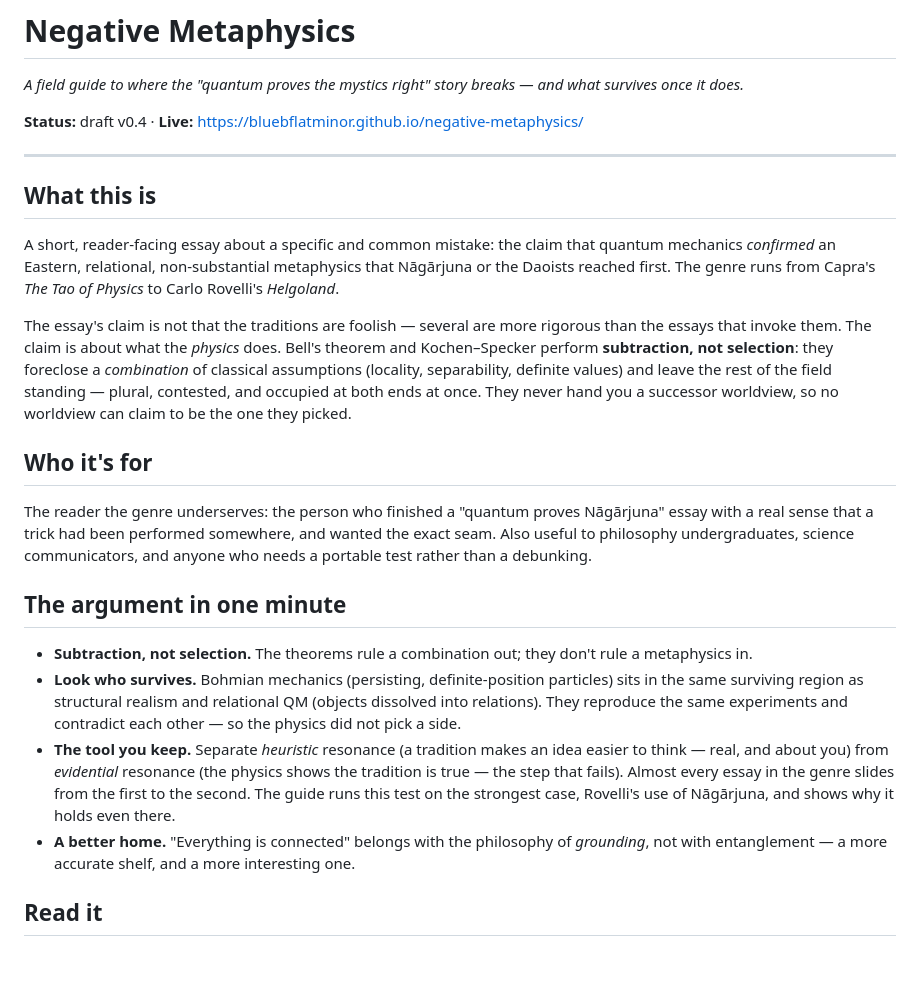
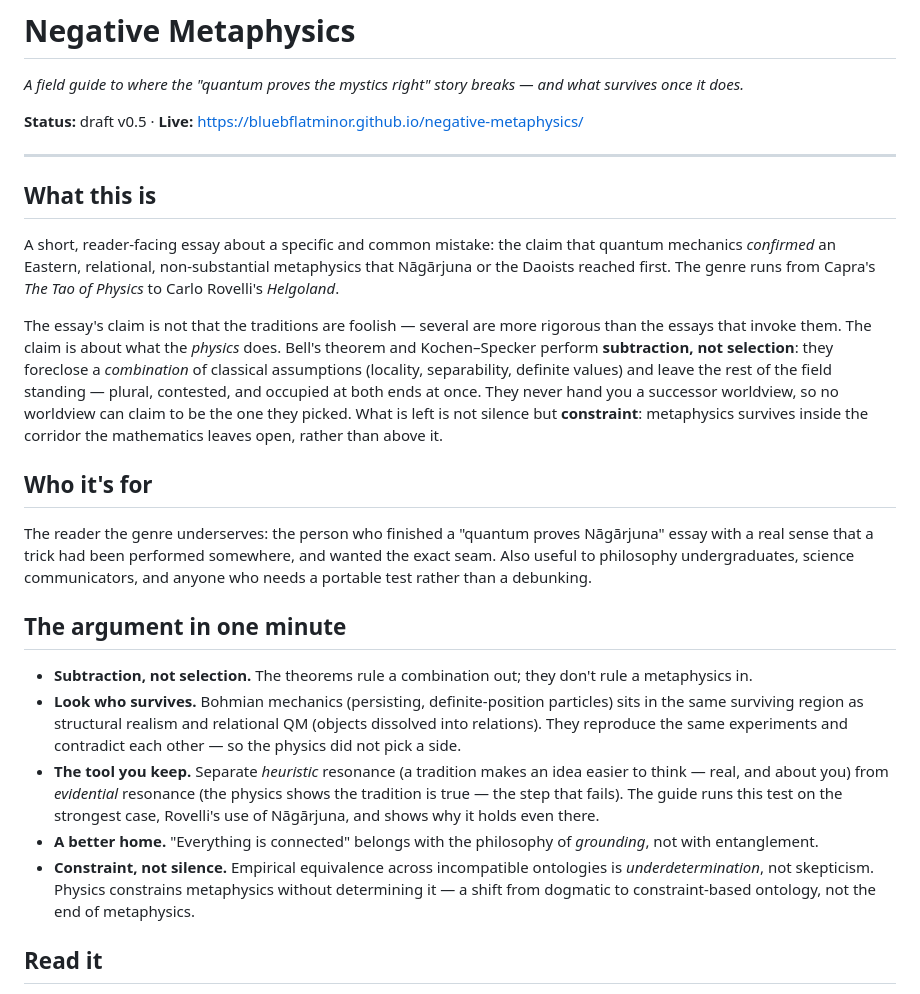
Before and after one commit to bluebflatminor/negative-metaphysics, a Markdown page: README.md, the part around one of its changes. Rendered like a GitHub page; blank space fills up the shorter version.

Commit message:
Update README for draft v0.5 and add new section
Updated the status to draft v0.5 and added a new section on constraint. Revised existing content for clarity and added new verified sources.

```diff
--- a/README.md
+++ b/README.md
@@ -2,7 +2,7 @@
 
 *A field guide to where the "quantum proves the mystics right" story breaks — and what survives once it does.*
 
-**Status:** draft v0.4 · **Live:** https://bluebflatminor.github.io/negative-metaphysics/
+**Status:** draft v0.5 · **Live:** https://bluebflatminor.github.io/negative-metaphysics/
 
 ---
 
@@ -10,7 +10,7 @@
 
 A short, reader-facing essay about a specific and common mistake: the claim that quantum mechanics *confirmed* an Eastern, relational, non-substantial metaphysics that Nāgārjuna or the Daoists reached first. The genre runs from Capra's *The Tao of Physics* to Carlo Rovelli's *Helgoland*.
 
-The essay's claim is not that the traditions are foolish — several are more rigorous than the essays that invoke them. The claim is about what the *physics* does. Bell's theorem and Kochen–Specker perform **subtraction, not selection**: they foreclose a *combination* of classical assumptions (locality, separability, definite values) and leave the rest of the field standing — plural, contested, and occupied at both ends at once. They never hand you a successor worldview, so no worldview can claim to be the one they picked.
+The essay's claim is not that the traditions are foolish — several are more rigorous than the essays that invoke them. The claim is about what the *physics* does. Bell's theorem and Kochen–Specker perform **subtraction, not selection**: they foreclose a *combination* of classical assumptions (locality, separability, definite values) and leave the rest of the field standing — plural, contested, and occupied at both ends at once. They never hand you a successor worldview, so no worldview can claim to be the one they picked. What is left is not silence but **constraint**: metaphysics survives inside the corridor the mathematics leaves open, rather than above it.
 
 ## Who it's for
 
@@ -20,8 +20,9 @@ The reader the genre underserves: the person who finished a "quantum proves Nāg
 
 - **Subtraction, not selection.** The theorems rule a combination out; they don't rule a metaphysics in.
 - **Look who survives.** Bohmian mechanics (persisting, definite-position particles) sits in the same surviving region as structural realism and relational QM (objects dissolved into relations). They reproduce the same experiments and contradict each other — so the physics did not pick a side.
-- **The tool you keep.** Separate *heuristic* resonance (a tradition makes an idea easier to think — real, and about you) from *evidential* resonance (the physics shows the tradition is true — the step that fails). Almost every essay in the genre slides from the first to the second. The guide runs this test on the strongest case, Rovelli's use of Nāgārjuna, and shows why it holds even there.
-- **A better home.** "Everything is connected" belongs with the philosophy of *grounding*, not with entanglement — a more accurate shelf, and a more interesting one.
+- **The tool you keep.** Separate *heuristic* resonance (a tradition makes an idea easier to think — real, and about you) from *evidential* resonance (the physics shows the tradition is true — the step that fails). The guide runs this test on the strongest case, Rovelli's use of Nāgārjuna, and shows why it holds even there.
+- **A better home.** "Everything is connected" belongs with the philosophy of *grounding*, not with entanglement.
+- **Constraint, not silence.** Empirical equivalence across incompatible ontologies is *underdetermination*, not skepticism. Physics constrains metaphysics without determining it — a shift from dogmatic to constraint-based ontology, not the end of metaphysics.
 
 ## Read it
 
```
Also changed, not shown: other parts of README.md (+10 -1 lines).
